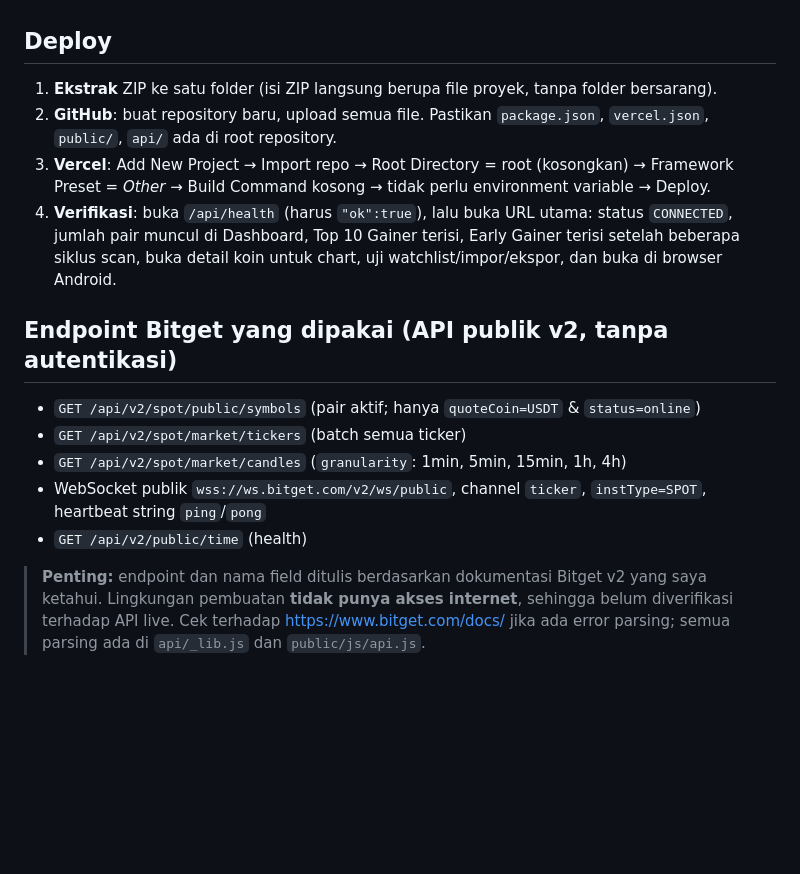
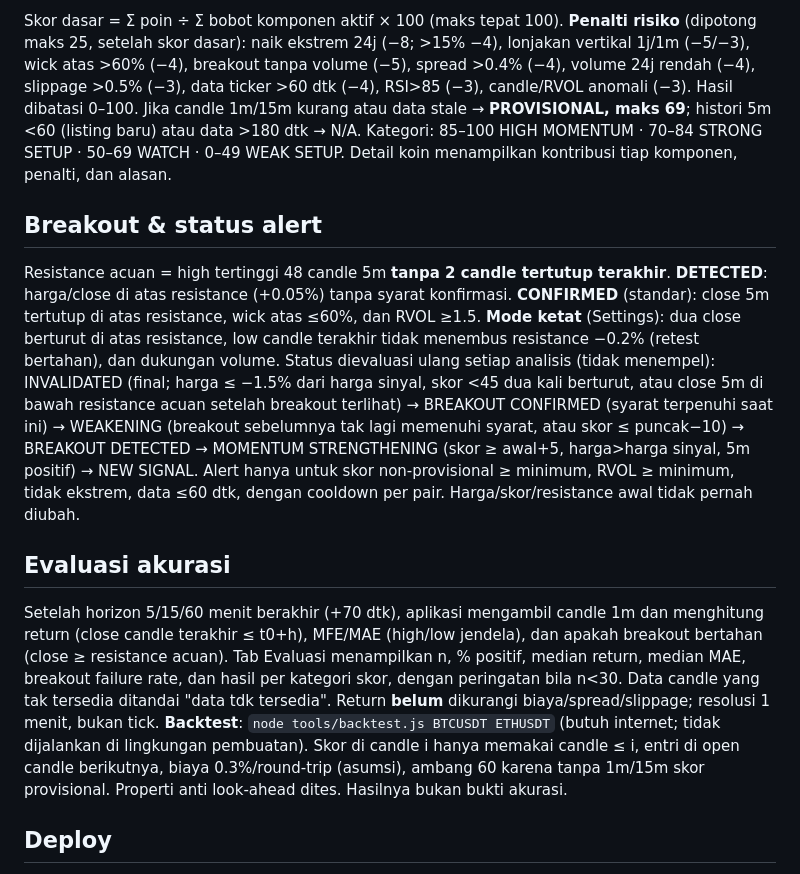
Before and after one commit to hardinataraja/Bitget-scanner, a Markdown page: README.md, the part around one of its changes. GitHub-like rendering; blank space fills up the shorter version.

```diff
--- a/README.md
+++ b/README.md
@@ -15,16 +36,10 @@ Catatan: berbeda dari contoh brief, `index.html` ada di `public/` dan `vercel.js
+Skor dasar = Σ poin ÷ Σ bobot komponen aktif × 100 (maks tepat 100). **Penalti risiko** (dipotong maks 25, setelah skor dasar): naik ekstrem 24j (−8; >15% −4), lonjakan vertikal 1j/1m (−5/−3), wick atas >60% (−4), breakout tanpa volume (−5), spread >0.4% (−4), volume 24j rendah (−4), slippage >0.5% (−3), data ticker >60 dtk (−4), RSI>85 (−3), candle/RVOL anomali (−3). Hasil dibatasi 0–100. Jika candle 1m/15m kurang atau data stale → **PROVISIONAL, maks 69**; histori 5m <60 (listing baru) atau data >180 dtk → N/A. Kategori: 85–100 HIGH MOMENTUM · 70–84 STRONG SETUP · 50–69 WATCH · 0–49 WEAK SETUP. Detail koin menampilkan kontribusi tiap komponen, penalti, dan alasan.
+
+## Breakout & status alert
+Resistance acuan = high tertinggi 48 candle 5m **tanpa 2 candle tertutup terakhir**. **DETECTED**: harga/close di atas resistance (+0.05%) tanpa syarat konfirmasi. **CONFIRMED** (standar): close 5m tertutup di atas resistance, wick atas ≤60%, dan RVOL ≥1.5. **Mode ketat** (Settings): dua close berturut di atas resistance, low candle terakhir tidak menembus resistance −0.2% (retest bertahan), dan dukungan volume. Status dievaluasi ulang setiap analisis (tidak menempel): INVALIDATED (final; harga ≤ −1.5% dari harga sinyal, skor <45 dua kali berturut, atau close 5m di bawah resistance acuan setelah breakout terlihat) → BREAKOUT CONFIRMED (syarat terpenuhi saat ini) → WEAKENING (breakout sebelumnya tak lagi memenuhi syarat, atau skor ≤ puncak−10) → BREAKOUT DETECTED → MOMENTUM STRENGTHENING (skor ≥ awal+5, harga>harga sinyal, 5m positif) → NEW SIGNAL. Alert hanya untuk skor non-provisional ≥ minimum, RVOL ≥ minimum, tidak ekstrem, data ≤60 dtk, dengan cooldown per pair. Harga/skor/resistance awal tidak pernah diubah.
+
+## Evaluasi akurasi
+Setelah horizon 5/15/60 menit berakhir (+70 dtk), aplikasi mengambil candle 1m dan menghitung return (close candle terakhir ≤ t0+h), MFE/MAE (high/low jendela), dan apakah breakout bertahan (close ≥ resistance acuan). Tab Evaluasi menampilkan n, % positif, median return, median MAE, breakout failure rate, dan hasil per kategori skor, dengan peringatan bila n<30. Data candle yang tak tersedia ditandai "data tdk tersedia". Return **belum** dikurangi biaya/spread/slippage; resolusi 1 menit, bukan tick.
+**Backtest**: `node tools/backtest.js BTCUSDT ETHUSDT` (butuh internet; tidak dijalankan di lingkungan pembuatan). Skor di candle i hanya memakai candle ≤ i, entri di open candle berikutnya, biaya 0.3%/round-trip (asumsi), ambang 60 karena tanpa 1m/15m skor provisional. Properti anti look-ahead dites. Hasilnya bukan bukti akurasi.
 
 ## Deploy
-1. **Ekstrak** ZIP ke satu folder (isi ZIP langsung berupa file proyek, tanpa folder bersarang).
-2. **GitHub**: buat repository baru, upload semua file. Pastikan `package.json`, `vercel.json`, `public/`, `api/` ada di root repository.
-3. **Vercel**: Add New Project → Import repo → Root Directory = root (kosongkan) → Framework Preset = *Other* → Build Command kosong → tidak perlu environment variable → Deploy.
-4. **Verifikasi**: buka `/api/health` (harus `"ok":true`), lalu buka URL utama: status `CONNECTED`, jumlah pair muncul di Dashboard, Top 10 Gainer terisi, Early Gainer terisi setelah beberapa siklus scan, buka detail koin untuk chart, uji watchlist/impor/ekspor, dan buka di browser Android.
-
-## Endpoint Bitget yang dipakai (API publik v2, tanpa autentikasi)
-- `GET /api/v2/spot/public/symbols` (pair aktif; hanya `quoteCoin=USDT` & `status=online`)
-- `GET /api/v2/spot/market/tickers` (batch semua ticker)
-- `GET /api/v2/spot/market/candles` (`granularity`: 1min, 5min, 15min, 1h, 4h)
-- WebSocket publik `wss://ws.bitget.com/v2/ws/public`, channel `ticker`, `instType=SPOT`, heartbeat string `ping`/`pong`
-- `GET /api/v2/public/time` (health)
-
-> **Penting:** endpoint dan nama field ditulis berdasarkan dokumentasi Bitget v2 yang saya ketahui. Lingkungan pembuatan **tidak punya akses internet**, sehingga belum diverifikasi terhadap API live. Cek terhadap https://www.bitget.com/docs/ jika ada error parsing; semua parsing ada di `api/_lib.js` dan `public/js/api.js`.
-
```
Also changed, not shown: other parts of README.md (+46 -45 lines).
